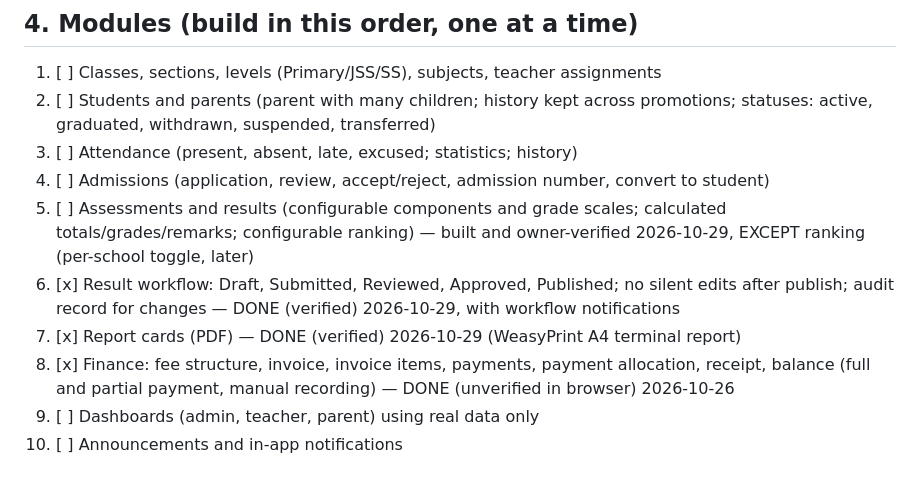
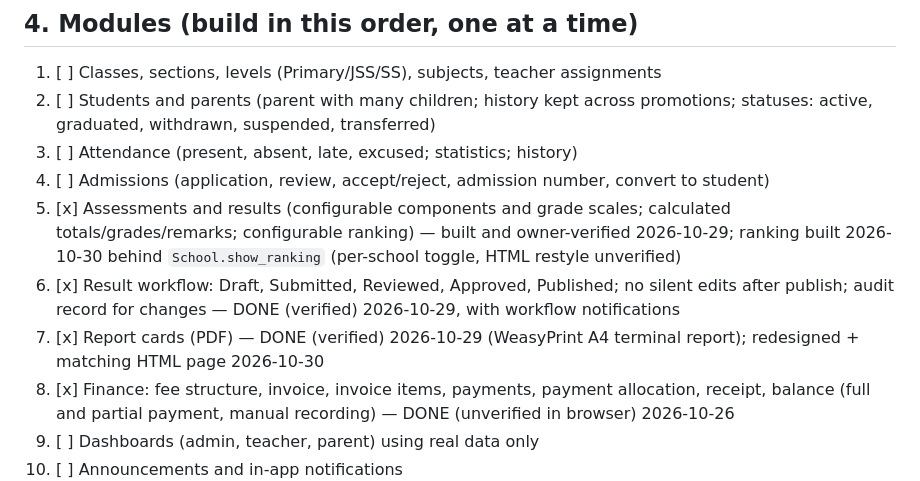
Before and after one commit to ZACCH0/SCHOOL_SAAS, a Markdown page: Requirements.md, the part around the change. GitHub-like rendering.

Commit message:
docs: tick results ranking and report card 2.0 in requirements

```diff
--- a/Requirements.md
+++ b/Requirements.md
@@ -37,9 +37,9 @@ Types: **REQ** = product requirement, **TECH** = implementation rule, **FUTURE**
 2. [ ] Students and parents (parent with many children; history kept across promotions; statuses: active, graduated, withdrawn, suspended, transferred)
 3. [ ] Attendance (present, absent, late, excused; statistics; history)
 4. [ ] Admissions (application, review, accept/reject, admission number, convert to student)
-5. [ ] Assessments and results (configurable components and grade scales; calculated totals/grades/remarks; configurable ranking) — built and owner-verified 2026-10-29, EXCEPT ranking (per-school toggle, later)
+5. [x] Assessments and results (configurable components and grade scales; calculated totals/grades/remarks; configurable ranking) — built and owner-verified 2026-10-29; ranking built 2026-10-30 behind `School.show_ranking` (per-school toggle, HTML restyle unverified)
 6. [x] Result workflow: Draft, Submitted, Reviewed, Approved, Published; no silent edits after publish; audit record for changes — DONE (verified) 2026-10-29, with workflow notifications
-7. [x] Report cards (PDF) — DONE (verified) 2026-10-29 (WeasyPrint A4 terminal report)
+7. [x] Report cards (PDF) — DONE (verified) 2026-10-29 (WeasyPrint A4 terminal report); redesigned + matching HTML page 2026-10-30
 8. [x] Finance: fee structure, invoice, invoice items, payments, payment allocation, receipt, balance (full and partial payment, manual recording) — DONE (unverified in browser) 2026-10-26
 9. [ ] Dashboards (admin, teacher, parent) using real data only
 10. [ ] Announcements and in-app notifications
```
